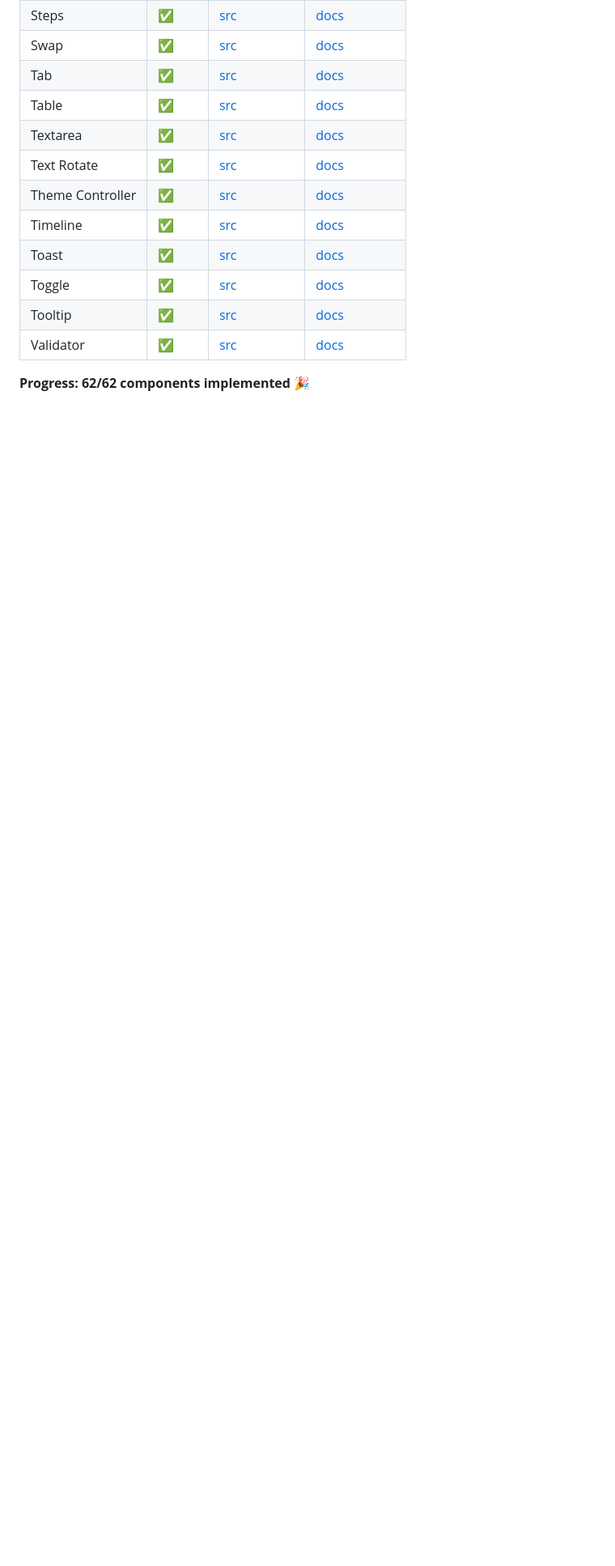
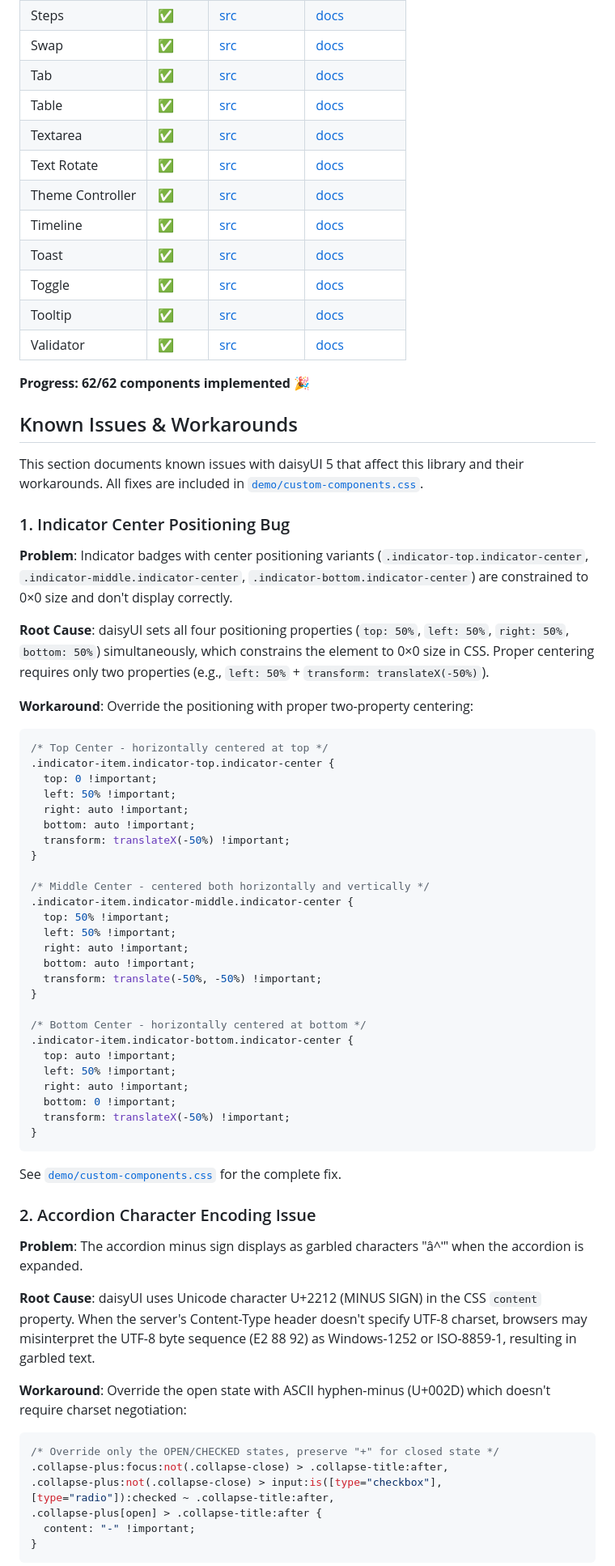
Before and after one commit to noshishiRust/leptos-daisyui-rs, a Markdown page: README.md, the part around one of its changes. Shown at 81% size. GitHub-like rendering; blank space fills up the shorter version.

Commit message:
Document known daisyUI CSS issues and workarounds in README
Add comprehensive "Known Issues & Workarounds" section documenting:
1. Indicator center positioning bug (0x0 size constraint)
2. Accordion character encoding issue (Unicode MINUS SIGN)
3. Drawer close animation positioning bug (viewport vs container)

Each issue includes problem description, root cause analysis,
CSS workaround with code example, and reference to fixes in
demo/custom-components.css.

Co-Authored-By: Claude Sonnet 4.5 <noreply@anthropic.com>

````diff
--- a/README.md
+++ b/README.md
@@ -244,3 +244,63 @@ pub fn FullWrapperButton(children: Children) -> impl IntoView {
 **Progress: 62/62 components implemented** 🎉
 
 
+## Known Issues & Workarounds
+
+This section documents known issues with daisyUI 5 that affect this library and their workarounds. All fixes are included in [`demo/custom-components.css`](demo/custom-components.css).
+
+### 1. Indicator Center Positioning Bug
+
+**Problem**: Indicator badges with center positioning variants (`.indicator-top.indicator-center`, `.indicator-middle.indicator-center`, `.indicator-bottom.indicator-center`) are constrained to 0×0 size and don't display correctly.
+
+**Root Cause**: daisyUI sets all four positioning properties (`top: 50%`, `left: 50%`, `right: 50%`, `bottom: 50%`) simultaneously, which constrains the element to 0×0 size in CSS. Proper centering requires only two properties (e.g., `left: 50%` + `transform: translateX(-50%)`).
+
+**Workaround**: Override the positioning with proper two-property centering:
+
+```css
+/* Top Center - horizontally centered at top */
+.indicator-item.indicator-top.indicator-center {
+  top: 0 !important;
+  left: 50% !important;
+  right: auto !important;
+  bottom: auto !important;
+  transform: translateX(-50%) !important;
+}
+
+/* Middle Center - centered both horizontally and vertically */
+.indicator-item.indicator-middle.indicator-center {
+  top: 50% !important;
+  left: 50% !important;
+  right: auto !important;
+  bottom: auto !important;
+  transform: translate(-50%, -50%) !important;
+}
+
+/* Bottom Center - horizontally centered at bottom */
+.indicator-item.indicator-bottom.indicator-center {
+  top: auto !important;
+  left: 50% !important;
+  right: auto !important;
+  bottom: 0 !important;
+  transform: translateX(-50%) !important;
+}
+```
+
+See [`demo/custom-components.css`](demo/custom-components.css#L319-L355) for the complete fix.
+
+### 2. Accordion Character Encoding Issue
+
+**Problem**: The accordion minus sign displays as garbled characters "â^ʹ" when the accordion is expanded.
+
+**Root Cause**: daisyUI uses Unicode character U+2212 (MINUS SIGN) in the CSS `content` property. When the server's Content-Type header doesn't specify UTF-8 charset, browsers may misinterpret the UTF-8 byte sequence (E2 88 92) as Windows-1252 or ISO-8859-1, resulting in garbled text.
+
+**Workaround**: Override the open state with ASCII hyphen-minus (U+002D) which doesn't require charset negotiation:
+
+```css
+/* Override only the OPEN/CHECKED states, preserve "+" for closed state */
+.collapse-plus:focus:not(.collapse-close) > .collapse-title:after,
+.collapse-plus:not(.collapse-close) > input:is([type="checkbox"], [type="radio"]):checked ~ .collapse-title:after,
+.collapse-plus[open] > .collapse-title:after {
+  content: "-" !important;
+}
+```
+
````
Also changed, not shown: other parts of README.md (+36 -0 lines).
